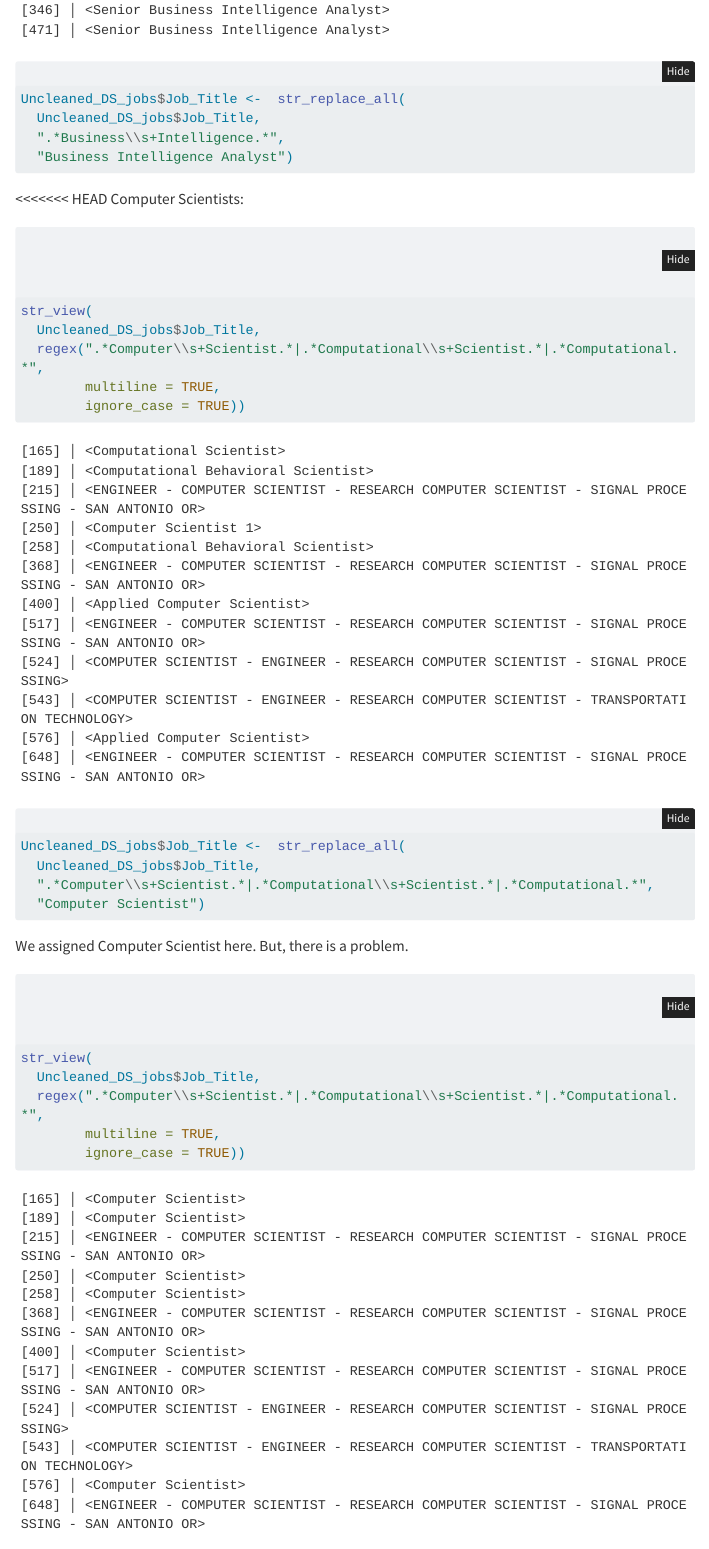
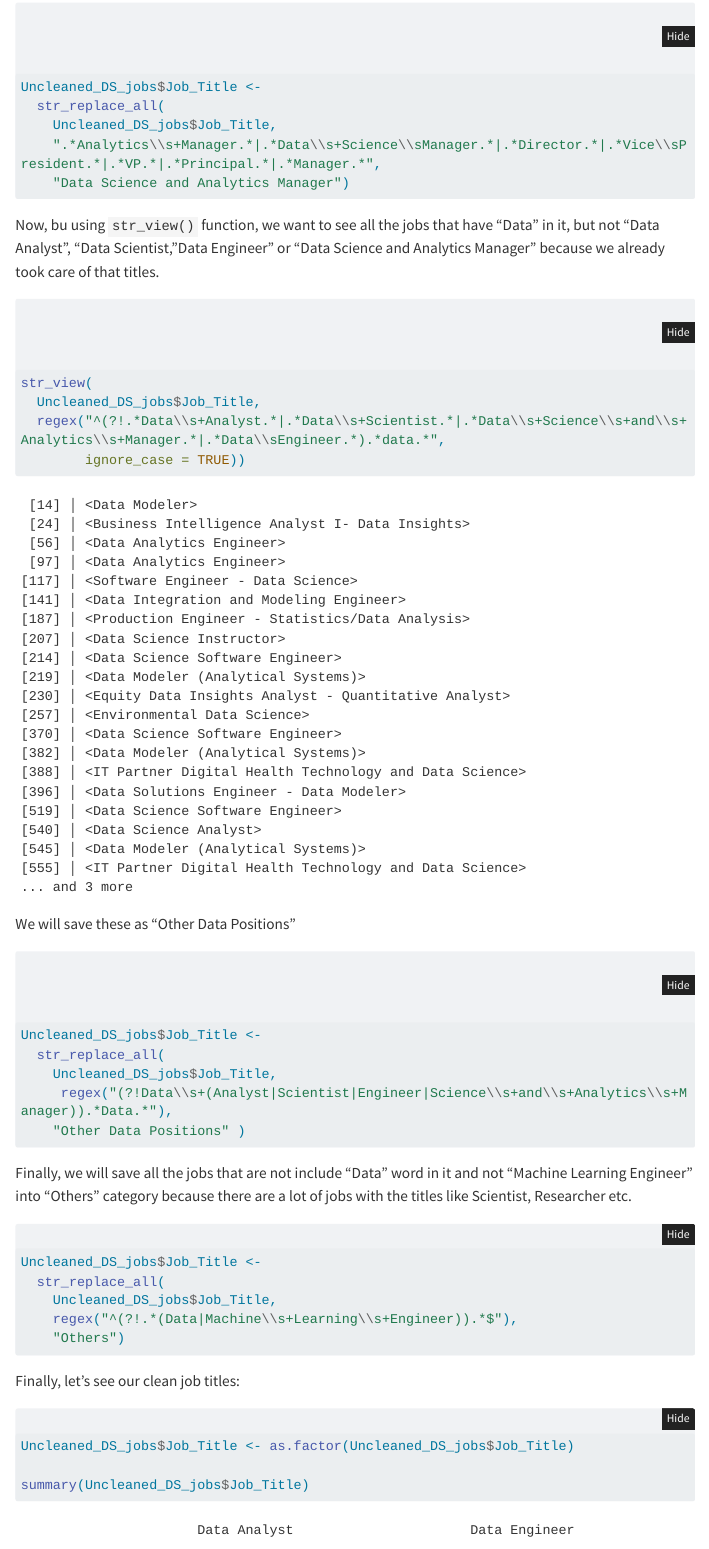
Before and after one commit to miraycinar/STAT570-FinalProject, a Quarto document (STAT570 Final Project.qmd): the page in a window 1100 px wide, from 16120 px down before the commit and from 16570 px down after it. Rendered offline with R 4.5, knitr and Pandoc in place of Quarto, with nearby package versions; menus at the side of the page are left out; long lines of code are wrapped.

Commit message:
Finished version of Job_Title

````diff
--- a/STAT570 Final Project.qmd
+++ b/STAT570 Final Project.qmd
@@ -416,36 +406,0 @@ str_view(
-Uncleaned_DS_jobs$Job_Title <-  str_replace_all(
-  Uncleaned_DS_jobs$Job_Title,
-  ".*Business\\s+Intelligence.*",
-  "Business Intelligence Analyst")
-```
-
-\<\<\<\<\<\<\< HEAD Computer Scientists:
-
-```{r}
-str_view(
-  Uncleaned_DS_jobs$Job_Title,
-  regex(".*Computer\\s+Scientist.*|.*Computational\\s+Scientist.*|.*Computational.*",
-        multiline = TRUE,
-        ignore_case = TRUE))
-```
-
-```{r}
-Uncleaned_DS_jobs$Job_Title <-  str_replace_all(
-  Uncleaned_DS_jobs$Job_Title,
-  ".*Computer\\s+Scientist.*|.*Computational\\s+Scientist.*|.*Computational.*",
-  "Computer Scientist")
-```
-
-We assigned Computer Scientist here. But, there is a problem.
-
-```{r}
-str_view(
-  Uncleaned_DS_jobs$Job_Title,
-  regex(".*Computer\\s+Scientist.*|.*Computational\\s+Scientist.*|.*Computational.*",
-        multiline = TRUE,
-        ignore_case = TRUE))
-```
-
-As we can see, `str_replace_all()` is case sensitive. And we cannot put `ignore_case = TRUE` in `str_replace_all()`. So we have to apply this to upper case as well.
-
-```{r}
@@ -483,17 +420,45 @@ Let's replace them with "Data Science and Analytics Manager"
 Uncleaned_DS_jobs$Job_Title <-
   str_replace_all(
     Uncleaned_DS_jobs$Job_Title,
-    ".*Analytics\\s+Manager.*|.*Data\\s+Science\\sManager.*|.*Director.*|.*Vice\\sPresident.*|.*VP.*|.*Principal.*|.*Manager.*","Data Science and Analytics Manager")
+    ".*Analytics\\s+Manager.*|.*Data\\s+Science\\sManager.*|.*Director.*|.*Vice\\sPresident.*|.*VP.*|.*Principal.*|.*Manager.*",
+    "Data Science and Analytics Manager")
 ```
 
-Now, bu using `str_view()` function, we want to see all the jobs that have "Data" in it, but not "Data Analyst", "Data Scientist,"Data Engineer" or "Data Science and Analytics Manager" because we already took care of that titles.
+Now, bu using `str_view()` function, we want to see all the jobs that have "Data" in it, but not "Data Analyst", "Data Scientist, "Data Engineer" or "Data Science and Analytics Manager" because we already took care of that titles.
 
 ```{r}
-str_view(Uncleaned_DS_jobs$Job_Title, regex("^(?!.*Data\\s+Analyst.*|.*Data\\s+Scientist.*|.*Data\\s+Science\\s+and\\s+Analytics\\s+Manager.*|.*Data\\sEngineer.*).*data.*", ignore_case = TRUE))
+str_view(
+  Uncleaned_DS_jobs$Job_Title,
+  regex("^(?!.*Data\\s+Analyst.*|.*Data\\s+Scientist.*|.*Data\\s+Science\\s+and\\s+Analytics\\s+Manager.*|.*Data\\sEngineer.*).*data.*",
+        ignore_case = TRUE))
 ```
 
+We will save these as "Other Data Positions"
+
 ```{r}
-summary(as.factor(Uncleaned_DS_jobs$Job_Title))
+Uncleaned_DS_jobs$Job_Title <-
+  str_replace_all(
+    Uncleaned_DS_jobs$Job_Title,
+     regex("(?!Data\\s+(Analyst|Scientist|Engineer|Science\\s+and\\s+Analytics\\s+Manager)).*Data.*"),
+    "Other Data Positions" )
+```
+
+Finally, we will save all the jobs that are not include "Data" word in it and not "Machine Learning Engineer" into "Others" category because there are a lot of jobs with the titles like Scientist, Researcher etc.
+
+```{r}
+Uncleaned_DS_jobs$Job_Title <-
+  str_replace_all(
+    Uncleaned_DS_jobs$Job_Title,
+    regex("^(?!.*(Data|Machine\\s+Learning\\s+Engineer)).*$"),
+    "Others")
+```
+
+Finally, let's see our clean job titles:
+
+```{r}
+Uncleaned_DS_jobs$Job_Title <- as.factor(Uncleaned_DS_jobs$Job_Title)
+
+summary(Uncleaned_DS_jobs$Job_Title)
 ```
 
 -   Job Description
````
Also changed, not shown: STAT570 Final Project.html, STAT570 Final Project.qmd (49 more changed lines).
